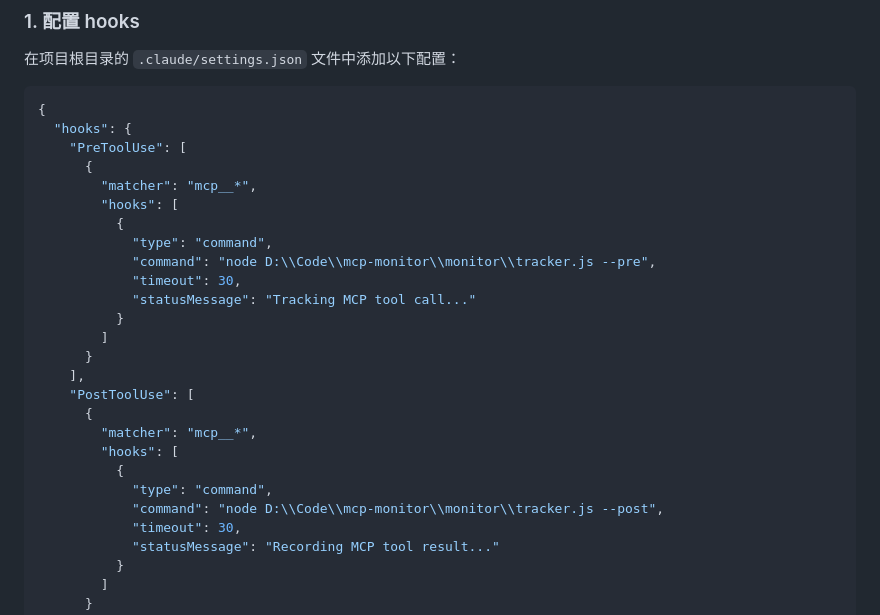
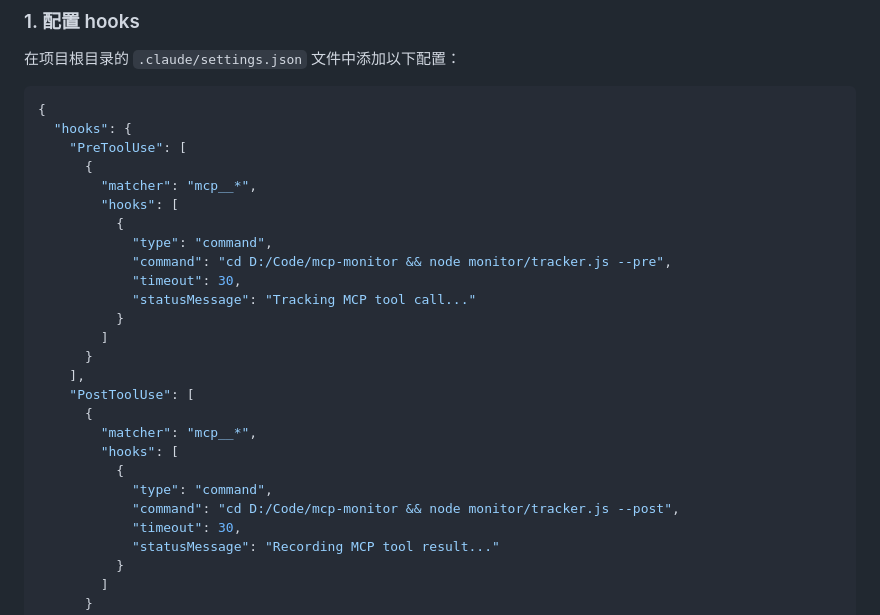
Before and after one commit to kongbowoo/mcp-monitor, a Markdown page: README.md, the part around the change. GitHub-like rendering.

Commit message:
修改配置文件。

```diff
--- a/README.md
+++ b/README.md
@@ -25,7 +25,7 @@
         "hooks": [
           {
             "type": "command",
-            "command": "node D:\\Code\\mcp-monitor\\monitor\\tracker.js --pre",
+            "command": "cd D:/Code/mcp-monitor && node monitor/tracker.js --pre",
             "timeout": 30,
             "statusMessage": "Tracking MCP tool call..."
           }
@@ -38,7 +38,7 @@
         "hooks": [
           {
             "type": "command",
-            "command": "node D:\\Code\\mcp-monitor\\monitor\\tracker.js --post",
+            "command": "cd D:/Code/mcp-monitor && node monitor/tracker.js --post",
             "timeout": 30,
             "statusMessage": "Recording MCP tool result..."
           }
```
